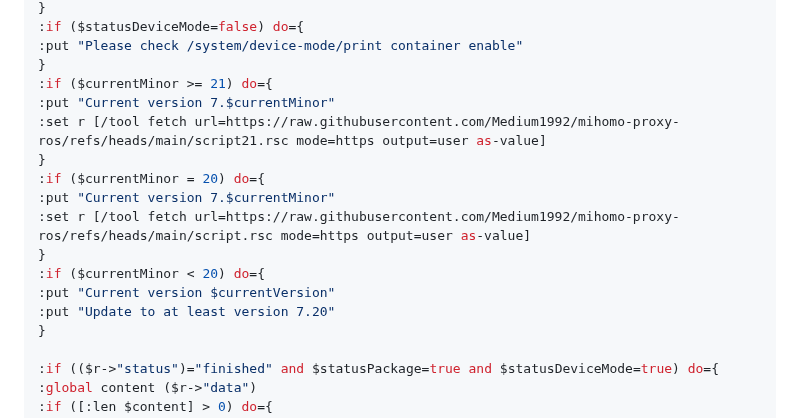
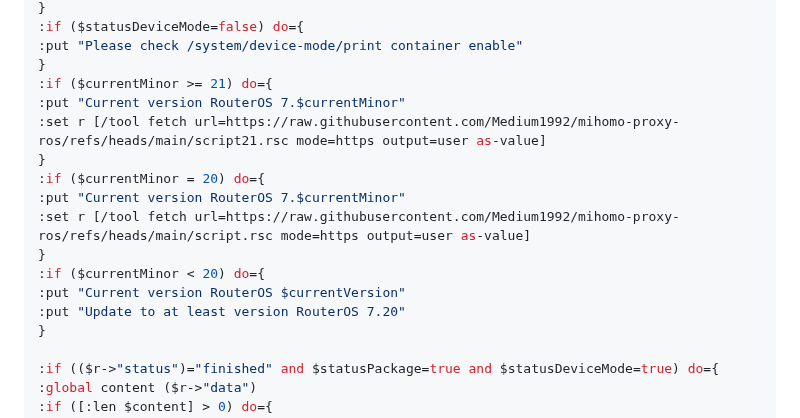
Before and after one commit to Medium1992/mihomo-proxy-ros, a Markdown page: README.md, the part around the change. Drawn GitHub-style.

```diff
--- a/README.md
+++ b/README.md
@@ -132,16 +132,16 @@ then the script **automatically downloads** from the repository and **starts ins
 :put "Please check /system/device-mode/print container enable"
 }
 :if ($currentMinor >= 21) do={
-:put "Current version 7.$currentMinor"
+:put "Current version RouterOS 7.$currentMinor"
 :set r [/tool fetch url=https://raw.githubusercontent.com/Medium1992/mihomo-proxy-ros/refs/heads/main/script21.rsc mode=https output=user as-value]
 }
 :if ($currentMinor = 20) do={
-:put "Current version 7.$currentMinor"
+:put "Current version RouterOS 7.$currentMinor"
 :set r [/tool fetch url=https://raw.githubusercontent.com/Medium1992/mihomo-proxy-ros/refs/heads/main/script.rsc mode=https output=user as-value]
 }
 :if ($currentMinor < 20) do={
-:put "Current version $currentVersion"
-:put "Update to at least version 7.20"
+:put "Current version RouterOS $currentVersion"
+:put "Update to at least version RouterOS 7.20"
 }
 
 :if (($r->"status")="finished" and $statusPackage=true and $statusDeviceMode=true) do={
```
